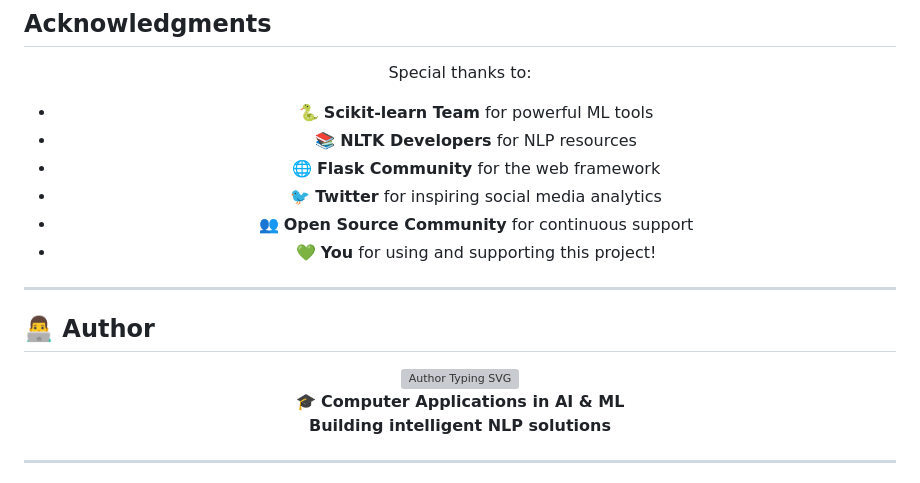
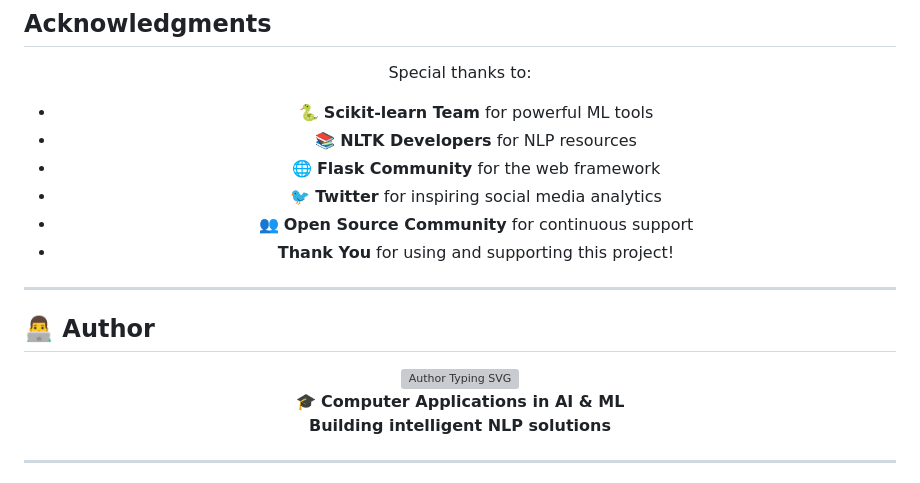
Before and after one commit to aryan-r03/Twitter-Sentiment-Analysis, a Markdown page: README.md, the part around one of its changes. GitHub-like rendering; grey boxes are pictures that could not be loaded.

```diff
--- a/README.md
+++ b/README.md
@@ -2001,7 +2001,7 @@ Special thanks to:
 - 🌐 **Flask Community** for the web framework
 - 🐦 **Twitter** for inspiring social media analytics
 - 👥 **Open Source Community** for continuous support
-- 💚 **You** for using and supporting this project!
+-  **Thank You** for using and supporting this project!
 
 </div>
 
```
Also changed, not shown: other parts of README.md (+1 -1 lines).
